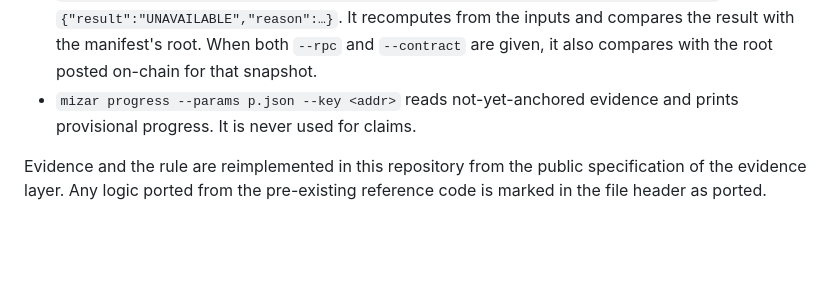
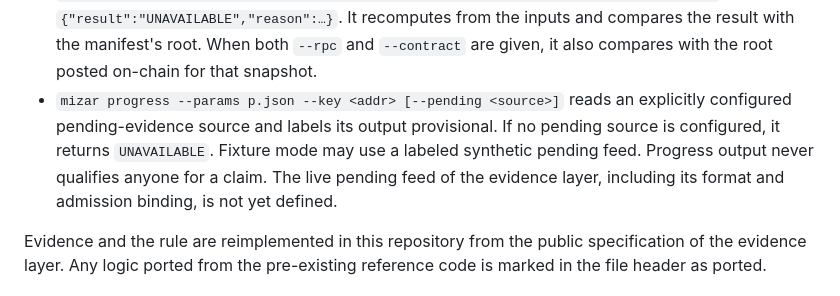
Before and after one commit to levarac/mizar, a Markdown page: docs/design/spec.md, the part around the change. Drawn GitHub-style; blank space fills up the shorter version.

Commit message:
docs: make live progress fail closed without a pending-evidence source
The evidence layer does not yet define a pending feed or its admission binding, so progress reads only an explicitly configured source, labels output provisional, and returns UNAVAILABLE otherwise. Proposed by the implementation sub-PM.

```diff
--- a/docs/design/spec.md
+++ b/docs/design/spec.md
@@ -84,7 +84,7 @@ CLI:
 
 - `mizar evaluate --params p.json --out dir/`
 - `mizar verify --manifest <path|url> [--rpc <url> --contract <addr>]` prints a receipt: `{"result":"PASS"}`, `{"result":"FAIL","fault":"root_mismatch|invalid_signature|threshold_miscalculation"}`, or `{"result":"UNAVAILABLE","reason":…}`. It recomputes from the inputs and compares the result with the manifest's root. When both `--rpc` and `--contract` are given, it also compares with the root posted on-chain for that snapshot.
-- `mizar progress --params p.json --key <addr>` reads not-yet-anchored evidence and prints provisional progress. It is never used for claims.
+- `mizar progress --params p.json --key <addr> [--pending <source>]` reads an explicitly configured pending-evidence source and labels its output provisional. If no pending source is configured, it returns `UNAVAILABLE`. Fixture mode may use a labeled synthetic pending feed. Progress output never qualifies anyone for a claim. The live pending feed of the evidence layer, including its format and admission binding, is not yet defined.
 
 Evidence and the rule are reimplemented in this repository from the public specification of the evidence layer. Any logic ported from the pre-existing reference code is marked in the file header as ported.
 
```
